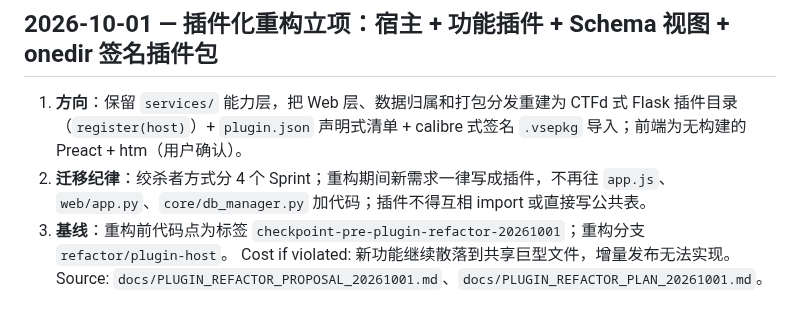
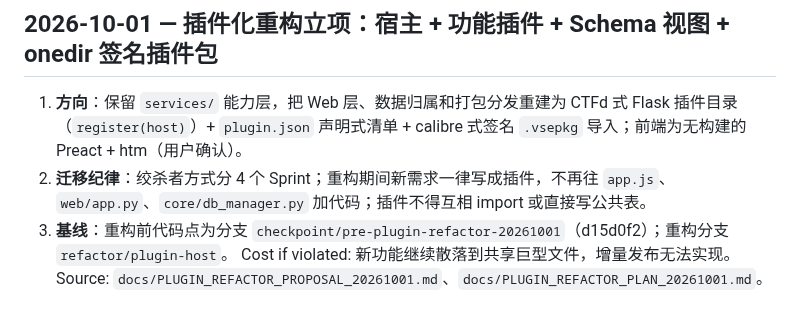
Before and after one commit to CaptainLynch/vse-toolbox, a Markdown page: memory/DECISIONS.md, the part around the change. GitHub-like rendering.

Commit message:
docs: record checkpoint branch for plugin-host refactor
Co-Authored-By: Claude Opus 5.5 (1M context) <noreply@anthropic.com>
Claude-Session: https://claude.ai/code/session_01MjC8ywBGVCjmcaimcbUWfJ

```diff
--- a/memory/DECISIONS.md
+++ b/memory/DECISIONS.md
@@ -9,7 +9,7 @@ short: decision, why, cost if violated, source pointer.
 
 1. **方向**：保留 `services/` 能力层，把 Web 层、数据归属和打包分发重建为 CTFd 式 Flask 插件目录（`register(host)`）+ `plugin.json` 声明式清单 + calibre 式签名 `.vsepkg` 导入；前端为无构建的 Preact + htm（用户确认）。
 2. **迁移纪律**：绞杀者方式分 4 个 Sprint；重构期间新需求一律写成插件，不再往 `app.js`、`web/app.py`、`core/db_manager.py` 加代码；插件不得互相 import 或直接写公共表。
-3. **基线**：重构前代码点为标签 `checkpoint-pre-plugin-refactor-20261001`；重构分支 `refactor/plugin-host`。
+3. **基线**：重构前代码点为分支 `checkpoint/pre-plugin-refactor-20261001`（d15d0f2）；重构分支 `refactor/plugin-host`。
 Cost if violated: 新功能继续散落到共享巨型文件，增量发布无法实现。
 Source: `docs/PLUGIN_REFACTOR_PROPOSAL_20261001.md`、`docs/PLUGIN_REFACTOR_PLAN_20261001.md`。
 
```
Also changed, not shown: docs/PLUGIN_REFACTOR_PLAN_20261001.md (+1 -1 lines).
